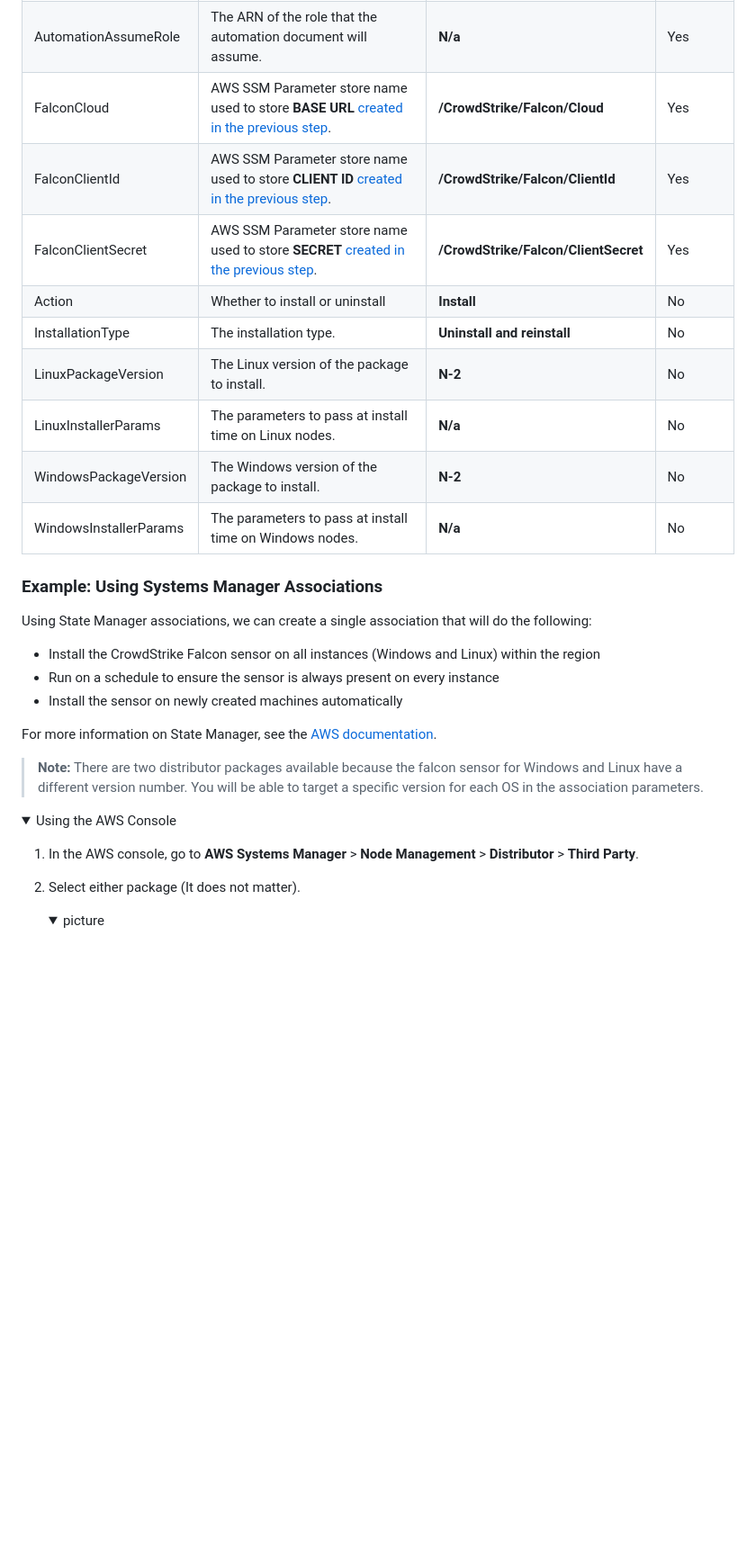
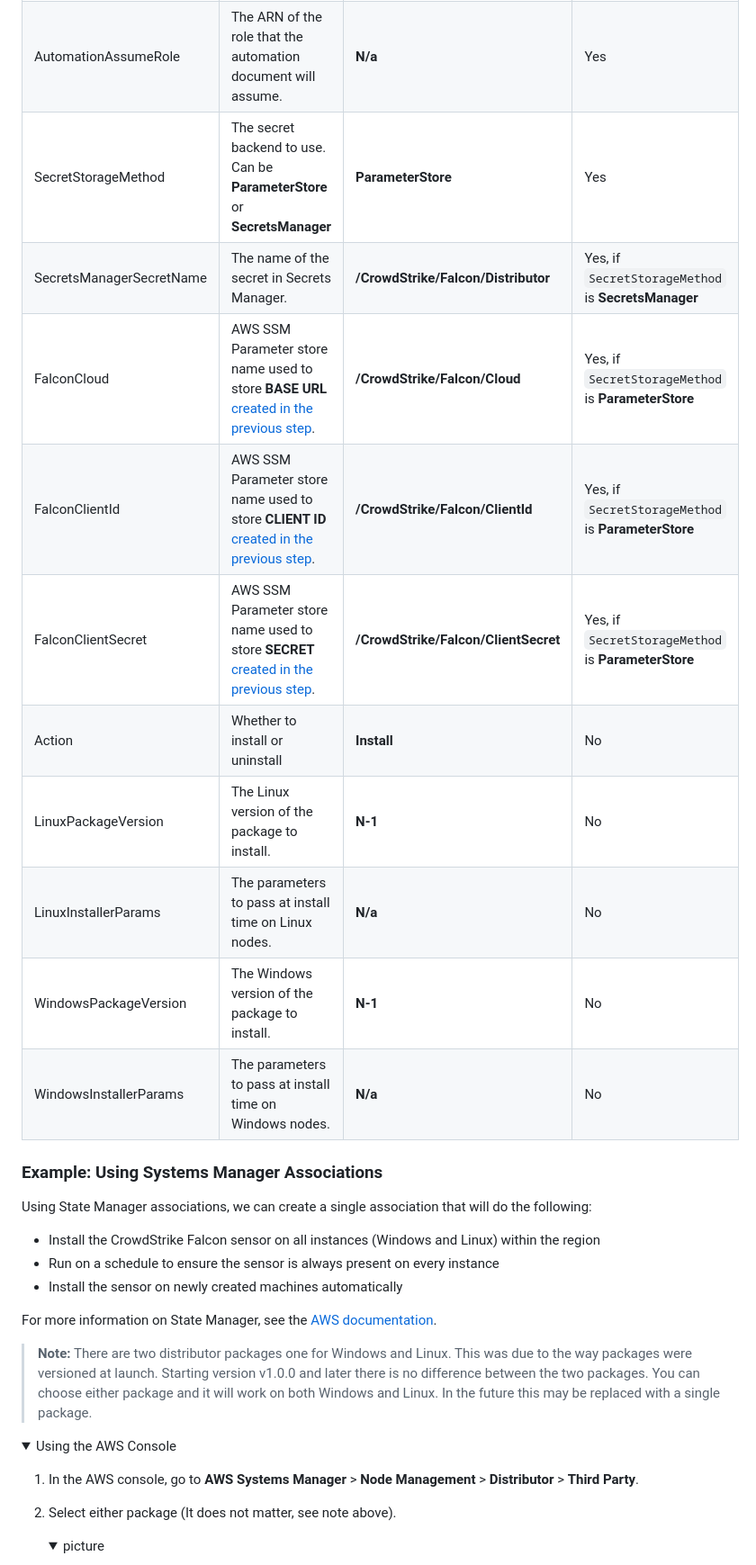
Before and after one commit to CrowdStrike/aws-ssm-distributor, a Markdown page: official-package/README.md, the part around one of its changes. Shown at 90% size. Drawn GitHub-style; folded sections open; blank space fills up the shorter version.

```diff
--- a/official-package/README.md
+++ b/official-package/README.md
@@ -186,14 +269,15 @@ The automation document has the following parameters:
 | --- | --- | --- | --- |
 | InstanceIds| The instance IDs of the instances where the sensor will be installed. | **N/a** | Yes |
 | AutomationAssumeRole | The ARN of the role that the automation document will assume. | **N/a** | Yes |
-| FalconCloud | AWS SSM Parameter store name used to store **BASE URL** [created in the previous step](#create-aws-parameter-store-parameters). | **/CrowdStrike/Falcon/Cloud** | Yes |
-| FalconClientId | AWS SSM Parameter store name used to store **CLIENT ID** [created in the previous step](#create-aws-parameter-store-parameters). | **/CrowdStrike/Falcon/ClientId** | Yes |
-| FalconClientSecret | AWS SSM Parameter store name used to store **SECRET** [created in the previous step](#create-aws-parameter-store-parameters). | **/CrowdStrike/Falcon/ClientSecret** | Yes |
+| SecretStorageMethod | The secret backend to use. Can be **ParameterStore** or **SecretsManager** | **ParameterStore** | Yes |
+| SecretsManagerSecretName | The name of the secret in Secrets Manager. | **/CrowdStrike/Falcon/Distributor** | Yes, if `SecretStorageMethod` is **SecretsManager** |
+| FalconCloud | AWS SSM Parameter store name used to store **BASE URL** [created in the previous step](#create-aws-parameter-store-parameters). | **/CrowdStrike/Falcon/Cloud** | Yes, if `SecretStorageMethod` is **ParameterStore** |
+| FalconClientId | AWS SSM Parameter store name used to store **CLIENT ID** [created in the previous step](#create-aws-parameter-store-parameters). | **/CrowdStrike/Falcon/ClientId** | Yes, if `SecretStorageMethod` is **ParameterStore** |
+| FalconClientSecret | AWS SSM Parameter store name used to store **SECRET** [created in the previous step](#create-aws-parameter-store-parameters). | **/CrowdStrike/Falcon/ClientSecret** | Yes, if `SecretStorageMethod` is **ParameterStore** |
 | Action | Whether to install or uninstall | **Install** | No |
-| InstallationType | The installation type. | **Uninstall and reinstall** | No |
-| LinuxPackageVersion | The Linux version of the package to install. | **N-2** | No |
+| LinuxPackageVersion | The Linux version of the package to install. | **N-1** | No |
 | LinuxInstallerParams | The parameters to pass at install time on Linux nodes. | **N/a** | No |
-| WindowsPackageVersion | The Windows version of the package to install. | **N-2** | No |
+| WindowsPackageVersion | The Windows version of the package to install. | **N-1** | No |
 | WindowsInstallerParams | The parameters to pass at install time on Windows nodes.| **N/a** | No |
 
 ### Example: Using Systems Manager Associations
@@ -206,13 +290,13 @@ Using State Manager associations, we can create a single association that will d
 
 For more information on State Manager, see the [AWS documentation](https://docs.aws.amazon.com/systems-manager/latest/userguide/sysman-state-about.html).
 
-> **Note:** There are two distributor packages available because the falcon sensor for Windows and Linux have a different version number. You will be able to target a specific version for each OS in the association parameters.
+> **Note:** There are two distributor packages one for Windows and Linux. This was due to the way packages were versioned at launch. Starting version v1.0.0 and later there is no difference between the two packages. You can choose either package and it will work on both Windows and Linux. In the future this may be replaced with a single package.
 
 <details><summary>Using the AWS Console</summary>
 <p>
 
 1. In the AWS console, go to **AWS Systems Manager** > **Node Management** > **Distributor** > **Third Party**.
-2. Select either package (It does not matter).
+2. Select either package (It does not matter, see note above).
     <details><summary>picture</summary>
     <p>
 
```
Also changed, not shown: other parts of official-package/README.md (+89 -6 lines), official-package/CHANGELOG.md (added, +46 -0 lines), official-package/assets/input-parameters-section.png, official-package/assets/secrets-manager-key-value.png (added), official-package/assets/secrets-manager-secret-name.png (added), 1 other file.
